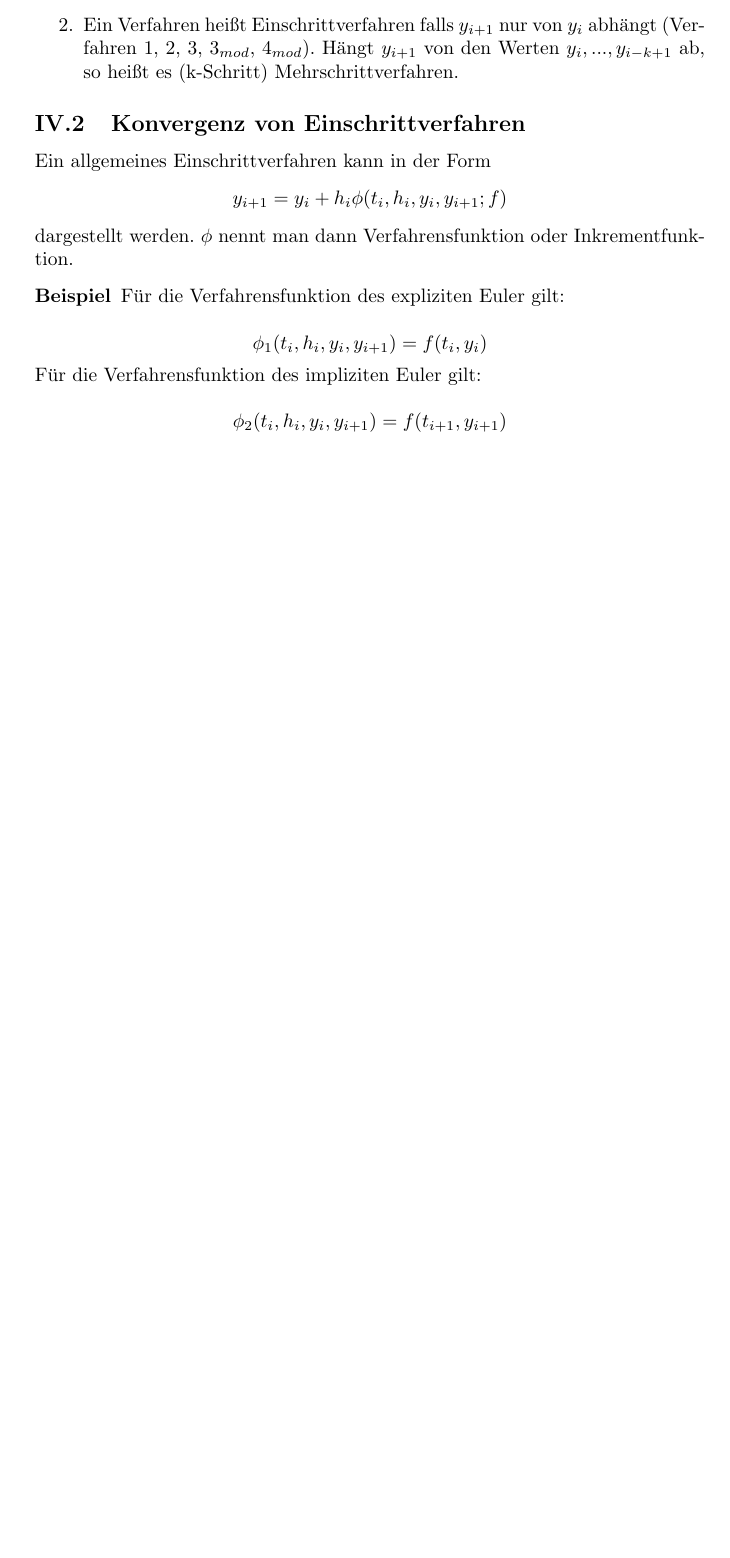
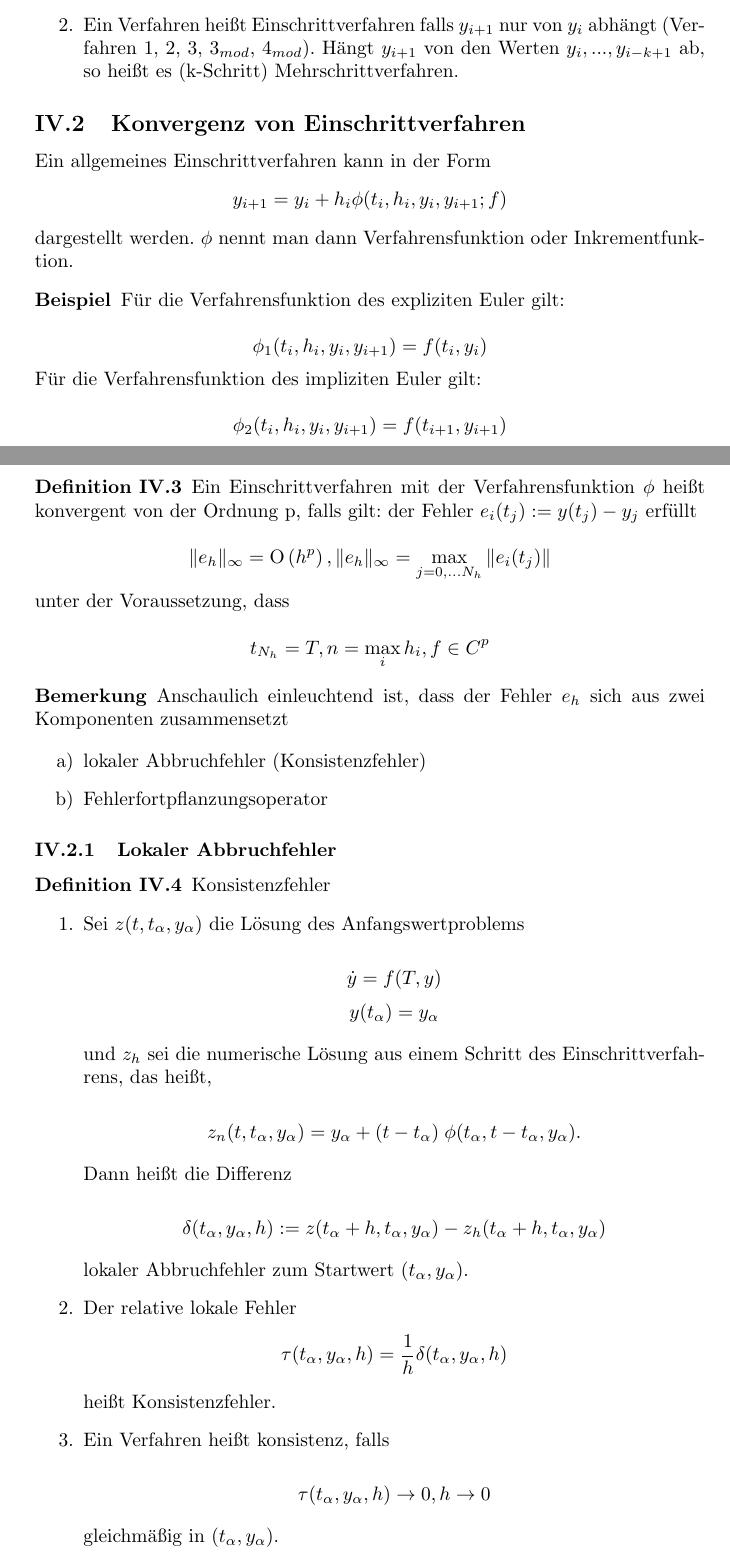
Before and after one commit to tillrohrmann/edu-tum-numerics, a LaTeX document (numerik-skript/numerik.tex, which reads numerik-skript/dgl.tex): part of page 9 of 9 before the commit and two parts of pages 9 and 10 of 12 after it, the two joined at a grey line, cut so that both start at the same text, the shorter picture padded with empty space. Compiled offline with pdfLaTeX.

Commit message:
25.06.2010

```diff
--- a/numerik-skript/dgl.tex
+++ b/numerik-skript/dgl.tex
@@ -129,3 +129,55 @@ dargestellt werden. $\phi$ nennt man dann Verfahrensfunktion oder Inkrementfunkt
 	$$\phi_2(t_i, h_i, y_i, y_{i+1}) = f(t_{i+1}, y_{i+1})$$
 
 \end{example}
+
+%% 25. Juni 2010
+
+\begin{definition}[Definition IV.3]
+	Ein Einschrittverfahren mit der Verfahrensfunktion $\phi$ heißt konvergent von der Ordnung p, falls gilt: der Fehler $e_i(t_j) := y(t_j) - y_j$ erfüllt
+
+	$$\|e_h\|_\infty = \OO{h^p}, \|e_h\|_\infty = \displaystyle\max_{j=0, \dots N_h}\|e_i(t_j)\|$$
+
+	unter der Voraussetzung, dass
+
+	$$t_{N_h} = T, n = \max_i h_i, f \in C^p$$
+\end{definition}
+
+\begin{remark}
+	Anschaulich einleuchtend ist, dass der Fehler $e_h$ sich aus zwei Komponenten zusammensetzt
+
+	\begin{enumerate}
+		\item[a)] lokaler Abbruchfehler (Konsistenzfehler)
+		\item[b)] Fehlerfortpflanzungsoperator
+	\end{enumerate}
+\end{remark}
+
+\subsubsection{Lokaler Abbruchfehler}
+
+\begin{definition}[Definition IV.4] Konsistenzfehler
+	\begin{enumerate}
+		\item
+			Sei $z(t, t_\alpha, y_\alpha)$ die Lösung des Anfangswertproblems
+
+			$$\dot{y} = f(T,y)$$
+			$$y(t_\alpha) = y_\alpha$$
+
+			und $z_h$ sei die numerische Lösung aus einem Schritt des Einschrittverfahrens, das heißt,
+
+			$$z_n(t, t_\alpha, y_\alpha) = y_\alpha + (t - t_\alpha) \; \phi(t_\alpha, t-t_\alpha, y_\alpha).$$
+
+			Dann heißt die Differenz
+
+			$$\delta(t_\alpha, y_\alpha, h) := z(t_\alpha + h, t_\alpha, y_\alpha) - z_h(t_\alpha + h, t_\alpha, y_\alpha)$$
+
+			lokaler Abbruchfehler zum Startwert $(t_\alpha, y_\alpha)$.
+		\item
+			Der relative lokale Fehler
+			$$\tau(t_\alpha, y_\alpha, h) = \frac{1}{h}\delta(t_\alpha, y_\alpha, h)$$
+			heißt Konsistenzfehler.
+
+		\item
+			Ein Verfahren heißt konsistenz, falls
+
+			$$\tau(t_\alpha, y_\alpha, h) \to 0, h \to 0$$
+
+			gleichmäßig in $(t_\alpha, y_\alpha)$.
--- a/numerik-skript/numerik.tex
+++ b/numerik-skript/numerik.tex
@@ -10,6 +10,7 @@
 \author{}
 
 \renewcommand \thesection{\Roman{section}}
+\providecommand{\OO}[1]{\operatorname{O}\left(#1\right)}
 
 \newtheorem{theorem}{Theorem}[section]
 \newtheorem{lemma}[theorem]{Lemma}
```
Also changed, not shown: numerik-skript/dgl.tex (83 more changed lines).
